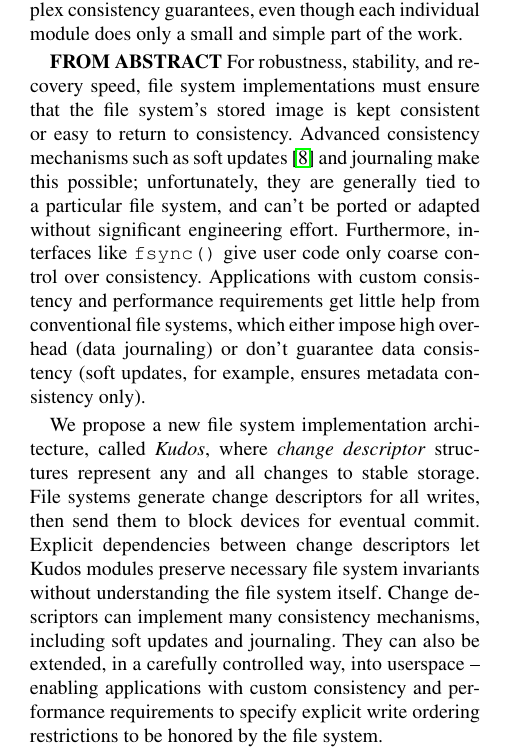
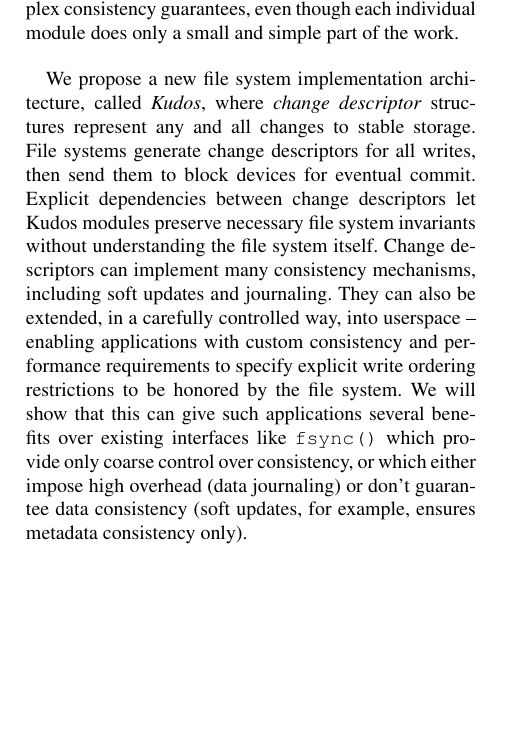
Before and after one commit to ucla-readable/fstitch-doc, a LaTeX paper (osdi/paper.tex, which reads osdi/intro.tex): part of one column of page 1 of 12, cut so that both start at the same text, the shorter picture padded with empty space. Compiled offline with pdfLaTeX.

Commit message:
r2382: Reworking the introduction a little to accomodate stuff from the abstract.

```diff
--- a/osdi/intro.tex
+++ b/osdi/intro.tex
@@ -27,19 +27,6 @@ system would be able to work with them. In this way, the loosely-coupled
 cooperate to implement strong and often complex consistency guarantees, even
 though each individual \module\ does only a small and simple part of the work.
 
-\textbf{FROM ABSTRACT}
-For robustness, stability, and recovery speed, file system implementations must
-ensure that the file system's stored image is kept consistent or easy to return
-to consistency. Advanced consistency mechanisms such as soft
-updates~\cite{ganger00soft} and journaling make this possible; unfortunately,
-they are generally tied to a particular file system, and can't be ported or
-adapted without significant engineering effort. Furthermore, interfaces like
-\texttt{fsync()} give user code only coarse control over consistency.
-Applications with custom consistency and performance requirements get little
-help from conventional file systems, which either impose high overhead (data
-journaling) or don't guarantee data consistency (soft updates, for example,
-ensures metadata consistency only).
-
 % We use "change descriptor" here on purpose. An abberviated form, if necessary,
 % will only be introduced in the change descriptor section.
 
@@ -53,6 +40,11 @@ implement many consistency mechanisms, including soft updates and journaling.
 They can also be extended, in a carefully controlled way, into userspace --
 enabling applications with custom consistency and performance requirements to
 specify explicit write ordering restrictions to be honored by the file system.
+We will show that this can give such applications several benefits over existing
+interfaces like \texttt{fsync()} which provide only coarse control over
+consistency, or which either impose high overhead (data journaling) or don't
+guarantee data consistency (soft updates, for example, ensures metadata
+consistency only).
 
 \Kudos\ is decomposed into fine-grained \modules\ which generate, consume,
 forward, and manipulate change descriptors. A particular innovation of the
```
Also changed, not shown: osdi/related.tex (+1 -0 lines).
